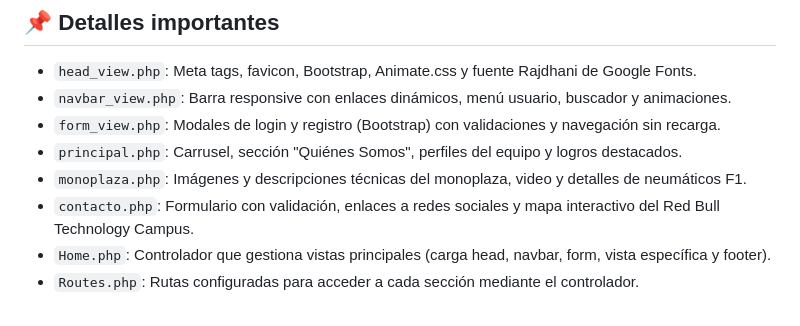
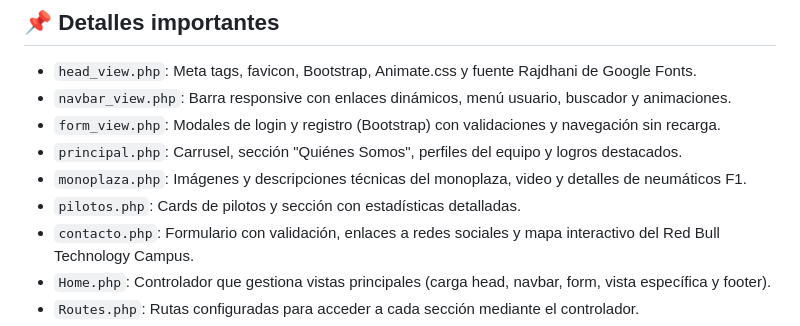
Before and after one commit to Dev-Leandr0/ProT2_789402, a Markdown page: README.md, the part around the change. Drawn GitHub-style.

```diff
--- a/README.md
+++ b/README.md
@@ -92,6 +92,7 @@ La aplicación está desarrollada en **PHP** usando el framework **CodeIgniter 4
 - `form_view.php`: Modales de login y registro (Bootstrap) con validaciones y navegación sin recarga.
 - `principal.php`: Carrusel, sección "Quiénes Somos", perfiles del equipo y logros destacados.
 - `monoplaza.php`: Imágenes y descripciones técnicas del monoplaza, video y detalles de neumáticos F1.
+- `pilotos.php`: Cards de pilotos y sección con estadísticas detalladas.
 - `contacto.php`: Formulario con validación, enlaces a redes sociales y mapa interactivo del Red Bull Technology Campus.
 - `Home.php`: Controlador que gestiona vistas principales (carga head, navbar, form, vista específica y footer).
 - `Routes.php`: Rutas configuradas para acceder a cada sección mediante el controlador.
```
